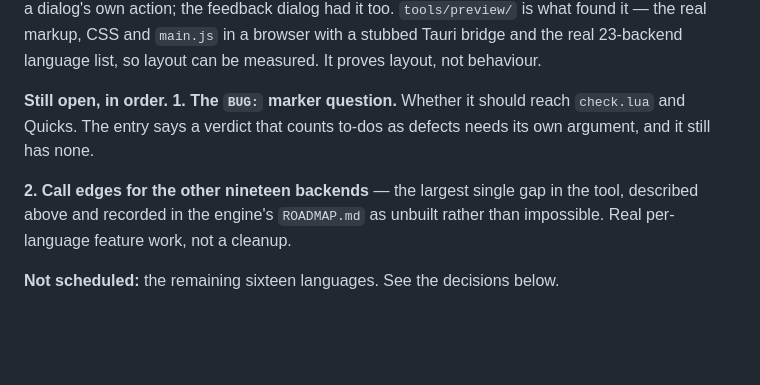
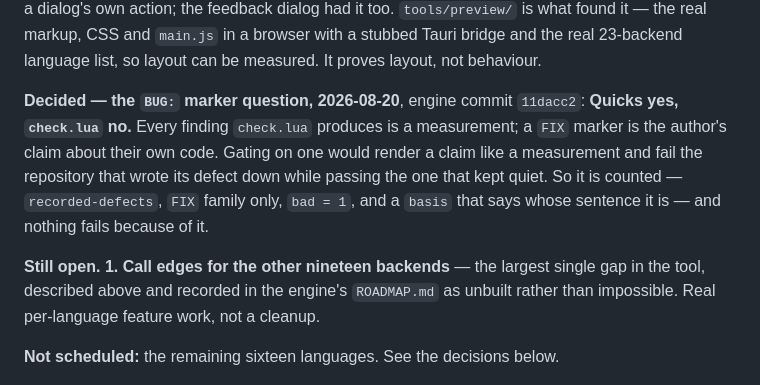
Before and after one commit to StefanBartl/docmap-desktop, a Markdown page: docs/HANDOVER-2026-08-20.md, the part around the change. Rendered like a GitHub page; blank space fills up the shorter version.

```diff
--- a/docs/HANDOVER-2026-08-20.md
+++ b/docs/HANDOVER-2026-08-20.md
@@ -131,11 +131,15 @@ too. `tools/preview/` is what found it — the real markup, CSS and `main.js`
 in a browser with a stubbed Tauri bridge and the real 23-backend language
 list, so layout can be measured. It proves layout, not behaviour.
 
-**Still open, in order. 1. The `BUG:` marker question.** Whether it should
-reach `check.lua` and Quicks. The entry says a verdict that counts to-dos as
-defects needs its own argument, and it still has none.
+**Decided — the `BUG:` marker question, 2026-08-20**, engine commit
+`11dacc2`: **Quicks yes, `check.lua` no.** Every finding `check.lua` produces
+is a measurement; a `FIX` marker is the author's claim about their own code.
+Gating on one would render a claim like a measurement and fail the repository
+that wrote its defect down while passing the one that kept quiet. So it is
+counted — `recorded-defects`, `FIX` family only, `bad = 1`, and a `basis`
+that says whose sentence it is — and nothing fails because of it.
 
-**2. Call edges for the other nineteen backends** — the largest single gap
+**Still open. 1. Call edges for the other nineteen backends** — the largest single gap
 in the tool, described above and recorded in the engine's `ROADMAP.md` as
 unbuilt rather than impossible. Real per-language feature work, not a
 cleanup.
```
Also changed, not shown: docs/WORKPLAN.md (+9 -3 lines).
